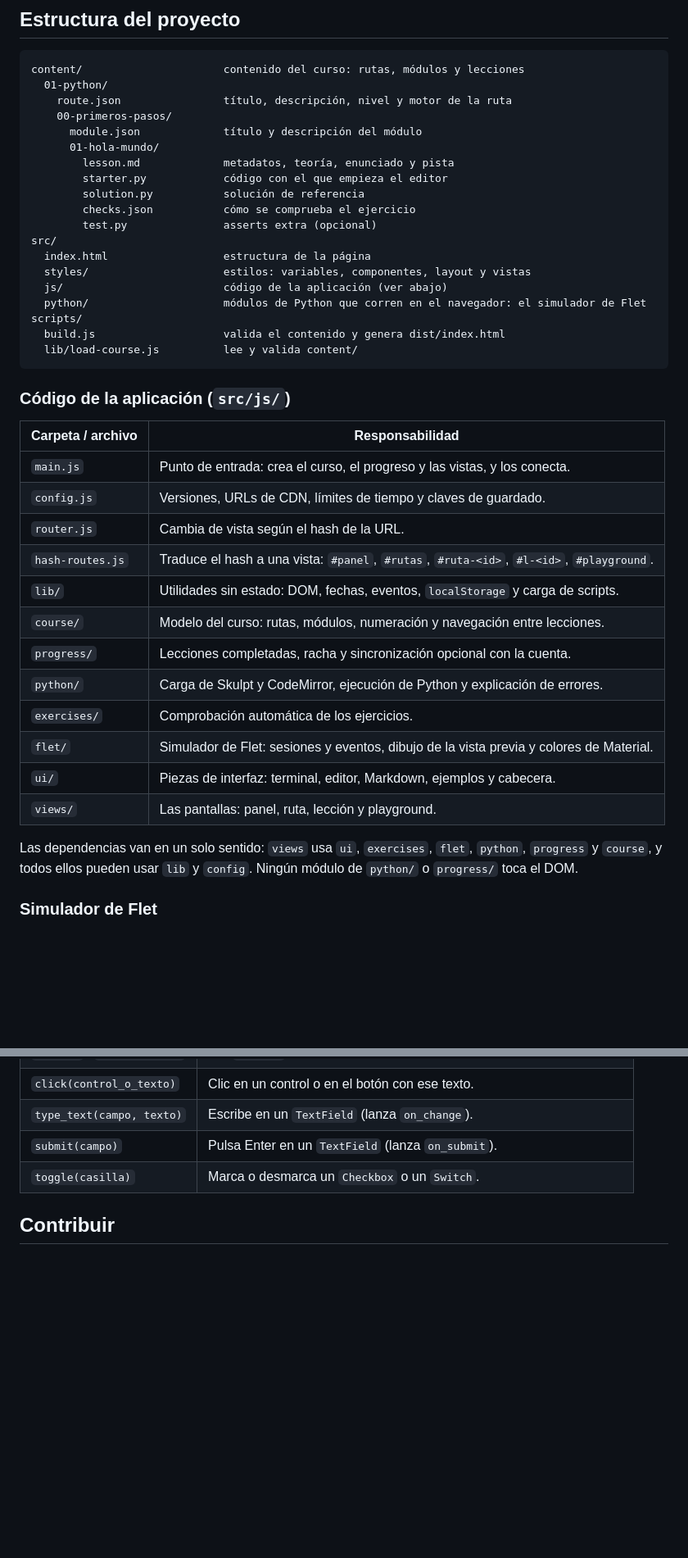
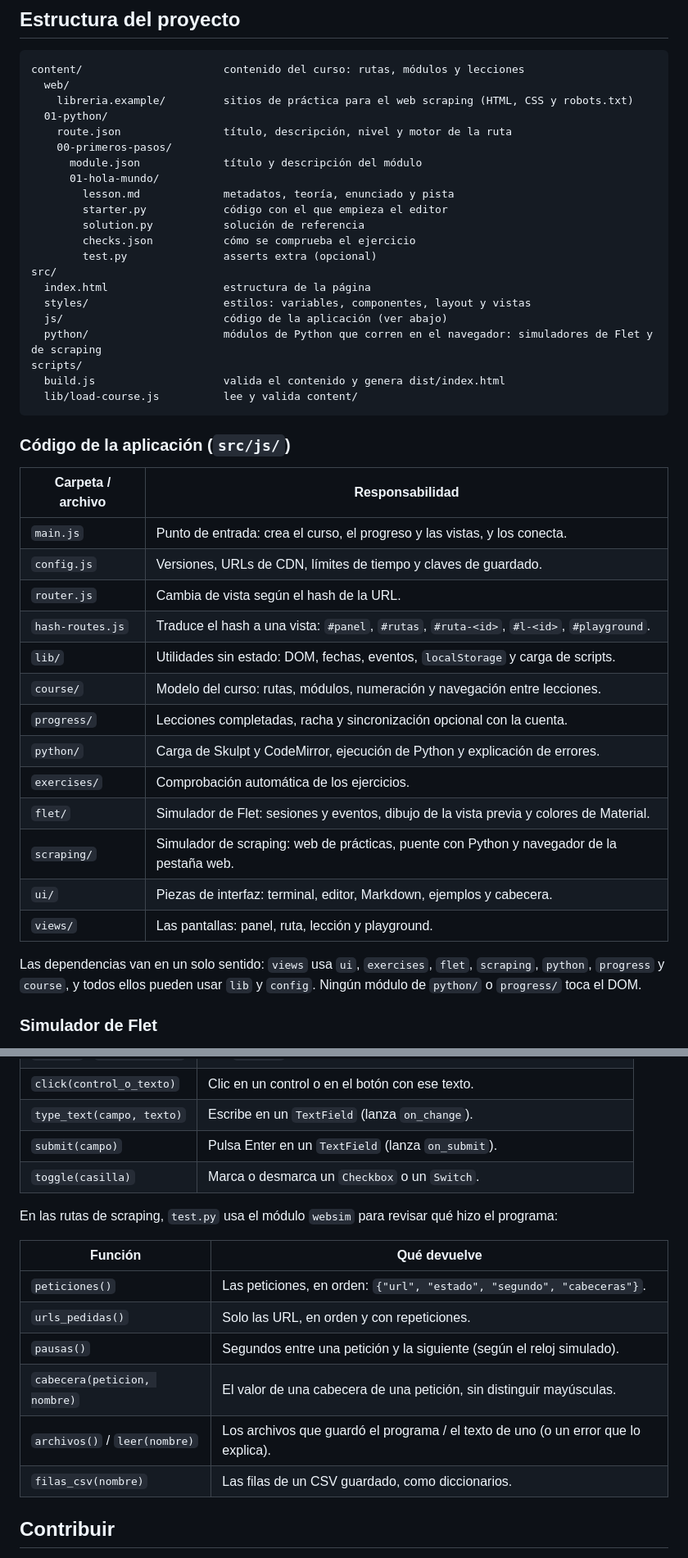
Before and after one commit to Andres-Developer-23/desdecero, a Markdown page: README.md, 2 parts joined by grey strips. Shown at 82% size. Rendered like a GitHub page; blank space fills up the shorter version.

Commit message:
Documentar el simulador de web scraping
Explica la web de prácticas, los módulos que aporta el simulador, la
pestaña web, la clave "web" de las lecciones y las ayudas de websim.

Co-Authored-By: Claude Opus 5.5 <noreply@anthropic.com>
Claude-Session: https://claude.ai/code/session_013DPV5DMRa92ZJ3Dz3E5cEH

````diff
--- a/README.md
+++ b/README.md
@@ -92,6 +92,8 @@ Dependabot propone una vez al mes un pull request con las dependencias de npm y
 
 ```
 content/                      contenido del curso: rutas, módulos y lecciones
+  web/
+    libreria.example/         sitios de práctica para el web scraping (HTML, CSS y robots.txt)
   01-python/
     route.json                título, descripción, nivel y motor de la ruta
     00-primeros-pasos/
@@ -106,7 +108,7 @@ src/
   index.html                  estructura de la página
   styles/                     estilos: variables, componentes, layout y vistas
   js/                         código de la aplicación (ver abajo)
-  python/                     módulos de Python que corren en el navegador: el simulador de Flet
+  python/                     módulos de Python que corren en el navegador: simuladores de Flet y de scraping
 scripts/
   build.js                    valida el contenido y genera dist/index.html
   lib/load-course.js          lee y valida content/
@@ -114,22 +116,23 @@ scripts/
 
 ### Código de la aplicación (`src/js/`)
 
-| Carpeta / archivo | Responsabilidad                                                                          |
-| ----------------- | ---------------------------------------------------------------------------------------- |
-| `main.js`         | Punto de entrada: crea el curso, el progreso y las vistas, y los conecta.                |
-| `config.js`       | Versiones, URLs de CDN, límites de tiempo y claves de guardado.                          |
-| `router.js`       | Cambia de vista según el hash de la URL.                                                 |
-| `hash-routes.js`  | Traduce el hash a una vista: `#panel`, `#rutas`, `#ruta-<id>`, `#l-<id>`, `#playground`. |
-| `lib/`            | Utilidades sin estado: DOM, fechas, eventos, `localStorage` y carga de scripts.          |
-| `course/`         | Modelo del curso: rutas, módulos, numeración y navegación entre lecciones.               |
-| `progress/`       | Lecciones completadas, racha y sincronización opcional con la cuenta.                    |
-| `python/`         | Carga de Skulpt y CodeMirror, ejecución de Python y explicación de errores.              |
-| `exercises/`      | Comprobación automática de los ejercicios.                                               |
-| `flet/`           | Simulador de Flet: sesiones y eventos, dibujo de la vista previa y colores de Material.  |
-| `ui/`             | Piezas de interfaz: terminal, editor, Markdown, ejemplos y cabecera.                     |
-| `views/`          | Las pantallas: panel, ruta, lección y playground.                                        |
+| Carpeta / archivo | Responsabilidad                                                                           |
+| ----------------- | ----------------------------------------------------------------------------------------- |
+| `main.js`         | Punto de entrada: crea el curso, el progreso y las vistas, y los conecta.                 |
+| `config.js`       | Versiones, URLs de CDN, límites de tiempo y claves de guardado.                           |
+| `router.js`       | Cambia de vista según el hash de la URL.                                                  |
+| `hash-routes.js`  | Traduce el hash a una vista: `#panel`, `#rutas`, `#ruta-<id>`, `#l-<id>`, `#playground`.  |
+| `lib/`            | Utilidades sin estado: DOM, fechas, eventos, `localStorage` y carga de scripts.           |
+| `course/`         | Modelo del curso: rutas, módulos, numeración y navegación entre lecciones.                |
+| `progress/`       | Lecciones completadas, racha y sincronización opcional con la cuenta.                     |
+| `python/`         | Carga de Skulpt y CodeMirror, ejecución de Python y explicación de errores.               |
+| `exercises/`      | Comprobación automática de los ejercicios.                                                |
+| `flet/`           | Simulador de Flet: sesiones y eventos, dibujo de la vista previa y colores de Material.   |
+| `scraping/`       | Simulador de scraping: web de prácticas, puente con Python y navegador de la pestaña web. |
+| `ui/`             | Piezas de interfaz: terminal, editor, Markdown, ejemplos y cabecera.                      |
+| `views/`          | Las pantallas: panel, ruta, lección y playground.                                         |
 
-Las dependencias van en un solo sentido: `views` usa `ui`, `exercises`, `flet`, `python`, `progress` y `course`, y todos ellos pueden usar `lib` y `config`. Ningún módulo de `python/` o `progress/` toca el DOM.
+Las dependencias van en un solo sentido: `views` usa `ui`, `exercises`, `flet`, `scraping`, `python`, `progress` y `course`, y todos ellos pueden usar `lib` y `config`. Ningún módulo de `python/` o `progress/` toca el DOM.
 
 ### Simulador de Flet
 
@@ -229,6 +244,17 @@ assert "Hola, Ana" in texts(), "Al pulsar Saludar debería aparecer «Hola, Ana
 | `submit(campo)`             | Pulsa Enter en un `TextField` (lanza `on_submit`).                           |
 | `toggle(casilla)`           | Marca o desmarca un `Checkbox` o un `Switch`.                                |
 
+En las rutas de scraping, `test.py` usa el módulo `websim` para revisar qué hizo el programa:
+
+| Función                       | Qué devuelve                                                                       |
+| ----------------------------- | ---------------------------------------------------------------------------------- |
+| `peticiones()`                | Las peticiones, en orden: `{"url", "estado", "segundo", "cabeceras"}`.             |
+| `urls_pedidas()`              | Solo las URL, en orden y con repeticiones.                                         |
+| `pausas()`                    | Segundos entre una petición y la siguiente (según el reloj simulado).              |
+| `cabecera(peticion, nombre)`  | El valor de una cabecera de una petición, sin distinguir mayúsculas.               |
+| `archivos()` / `leer(nombre)` | Los archivos que guardó el programa / el texto de uno (o un error que lo explica). |
+| `filas_csv(nombre)`           | Las filas de un CSV guardado, como diccionarios.                                   |
+
 ## Contribuir
 
 Cada cambio empieza con un issue, se hace en su propia rama y entra en `main` con un pull request que pasa la CI. Los commits se escriben en español y las versiones siguen el versionado semántico. Todo el proceso está en [CONTRIBUTING.md](CONTRIBUTING.md) y la lista de cambios por versión en [CHANGELOG.md](CHANGELOG.md).
````
Also changed, not shown: other parts of README.md (+14 -2 lines).
